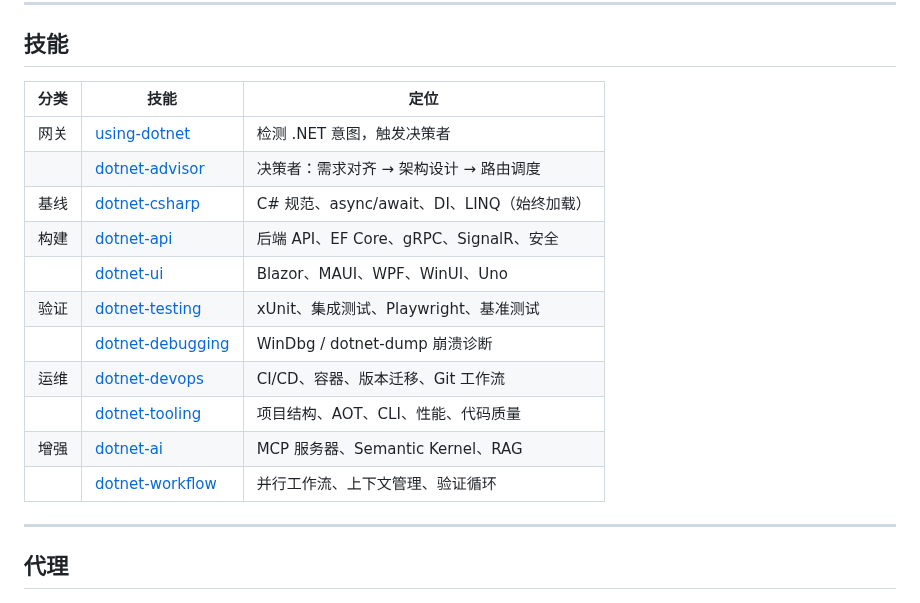
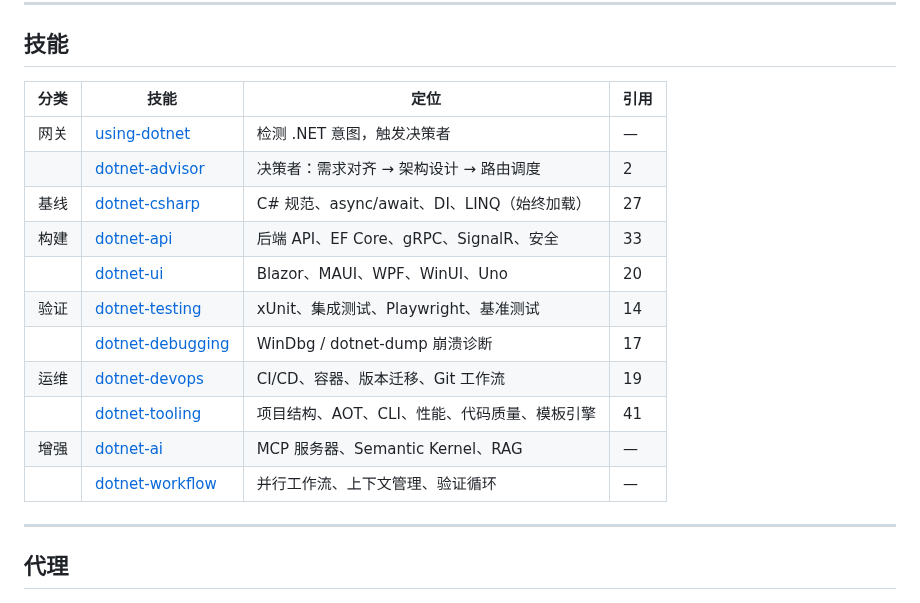
Before and after one commit to YataoFeng/dotnet-artisan, a Markdown page: README.md, the part around the change. GitHub-like rendering.

Commit message:
docs: add reference count column to skill table

```diff
--- a/README.md
+++ b/README.md
@@ -152,19 +152,19 @@ AI：已捕获规则：TimeProvider 构造函数注入优先。
 
 ## 技能
 
-| 分类 | 技能 | 定位 |
-|------|------|------|
-| 网关 | [using-dotnet](skills/using-dotnet/SKILL.md) | 检测 .NET 意图，触发决策者 |
-| | [dotnet-advisor](skills/dotnet-advisor/SKILL.md) | 决策者：需求对齐 → 架构设计 → 路由调度 |
-| 基线 | [dotnet-csharp](skills/dotnet-csharp/SKILL.md) | C# 规范、async/await、DI、LINQ（始终加载） |
-| 构建 | [dotnet-api](skills/dotnet-api/SKILL.md) | 后端 API、EF Core、gRPC、SignalR、安全 |
-| | [dotnet-ui](skills/dotnet-ui/SKILL.md) | Blazor、MAUI、WPF、WinUI、Uno |
-| 验证 | [dotnet-testing](skills/dotnet-testing/SKILL.md) | xUnit、集成测试、Playwright、基准测试 |
-| | [dotnet-debugging](skills/dotnet-debugging/SKILL.md) | WinDbg / dotnet-dump 崩溃诊断 |
-| 运维 | [dotnet-devops](skills/dotnet-devops/SKILL.md) | CI/CD、容器、版本迁移、Git 工作流 |
-| | [dotnet-tooling](skills/dotnet-tooling/SKILL.md) | 项目结构、AOT、CLI、性能、代码质量 |
-| 增强 | [dotnet-ai](skills/dotnet-ai/SKILL.md) | MCP 服务器、Semantic Kernel、RAG |
-| | [dotnet-workflow](skills/dotnet-workflow/SKILL.md) | 并行工作流、上下文管理、验证循环 |
+| 分类 | 技能 | 定位 | 引用 |
+|------|------|------|------|
+| 网关 | [using-dotnet](skills/using-dotnet/SKILL.md) | 检测 .NET 意图，触发决策者 | — |
+| | [dotnet-advisor](skills/dotnet-advisor/SKILL.md) | 决策者：需求对齐 → 架构设计 → 路由调度 | 2 |
+| 基线 | [dotnet-csharp](skills/dotnet-csharp/SKILL.md) | C# 规范、async/await、DI、LINQ（始终加载） | 27 |
+| 构建 | [dotnet-api](skills/dotnet-api/SKILL.md) | 后端 API、EF Core、gRPC、SignalR、安全 | 33 |
+| | [dotnet-ui](skills/dotnet-ui/SKILL.md) | Blazor、MAUI、WPF、WinUI、Uno | 20 |
+| 验证 | [dotnet-testing](skills/dotnet-testing/SKILL.md) | xUnit、集成测试、Playwright、基准测试 | 14 |
+| | [dotnet-debugging](skills/dotnet-debugging/SKILL.md) | WinDbg / dotnet-dump 崩溃诊断 | 17 |
+| 运维 | [dotnet-devops](skills/dotnet-devops/SKILL.md) | CI/CD、容器、版本迁移、Git 工作流 | 19 |
+| | [dotnet-tooling](skills/dotnet-tooling/SKILL.md) | 项目结构、AOT、CLI、性能、代码质量、模板引擎 | 41 |
+| 增强 | [dotnet-ai](skills/dotnet-ai/SKILL.md) | MCP 服务器、Semantic Kernel、RAG | — |
+| | [dotnet-workflow](skills/dotnet-workflow/SKILL.md) | 并行工作流、上下文管理、验证循环 | — |
 
 ---
 
```
Also changed, not shown: README.en.md (+13 -13 lines).
